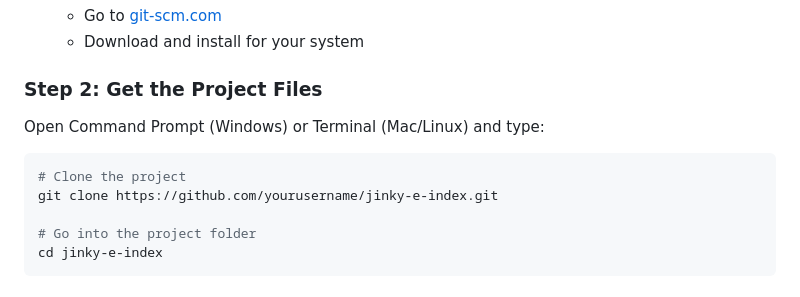
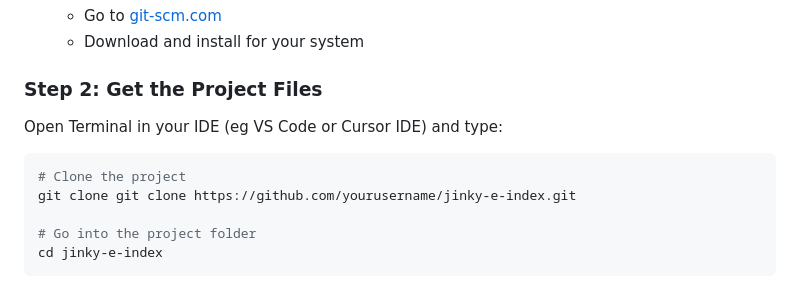
Before and after one commit to jersoncaibog/jinky_eindex, a Markdown page: README.md, the part around the change. Rendered like a GitHub page.

````diff
--- a/README.md
+++ b/README.md
@@ -58,11 +58,11 @@ Here's what makes this project work:
 
 ### Step 2: Get the Project Files
 
-Open Command Prompt (Windows) or Terminal (Mac/Linux) and type:
+Open Terminal in your IDE (eg VS Code or Cursor IDE) and type:
 
 ```bash
 # Clone the project
-git clone https://github.com/yourusername/jinky-e-index.git
+git clone git clone https://github.com/yourusername/jinky-e-index.git
 
 # Go into the project folder
 cd jinky-e-index
````
